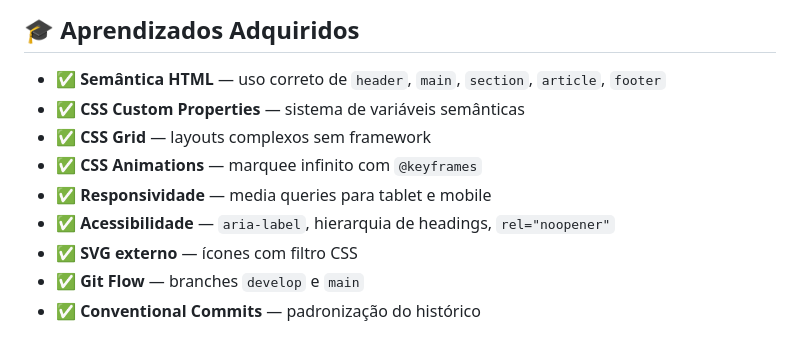
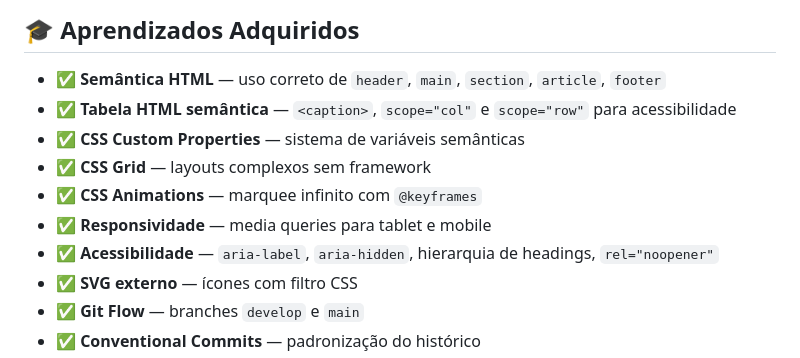
Before and after one commit to matheusydev/PPI-I-PORTFOLIO, a Markdown page: README.md, the part around one of its changes. Drawn GitHub-style.

```diff
--- a/README.md
+++ b/README.md
@@ -136,11 +141,12 @@ cd PPI-I-PORTFOLIO
 ## 🎓 Aprendizados Adquiridos
 
 - ✅ **Semântica HTML** — uso correto de `header`, `main`, `section`, `article`, `footer`
+- ✅ **Tabela HTML semântica** — `<caption>`, `scope="col"` e `scope="row"` para acessibilidade
 - ✅ **CSS Custom Properties** — sistema de variáveis semânticas
 - ✅ **CSS Grid** — layouts complexos sem framework
 - ✅ **CSS Animations** — marquee infinito com `@keyframes`
 - ✅ **Responsividade** — media queries para tablet e mobile
-- ✅ **Acessibilidade** — `aria-label`, hierarquia de headings, `rel="noopener"`
+- ✅ **Acessibilidade** — `aria-label`, `aria-hidden`, hierarquia de headings, `rel="noopener"`
 - ✅ **SVG externo** — ícones com filtro CSS
 - ✅ **Git Flow** — branches `develop` e `main`
 - ✅ **Conventional Commits** — padronização do histórico
```
Also changed, not shown: other parts of README.md (+9 -4 lines).
